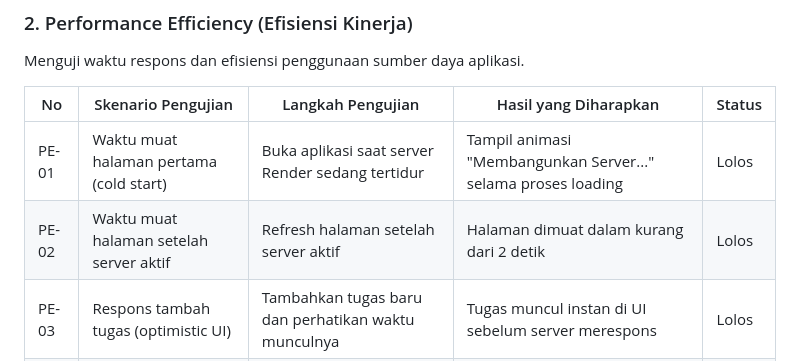
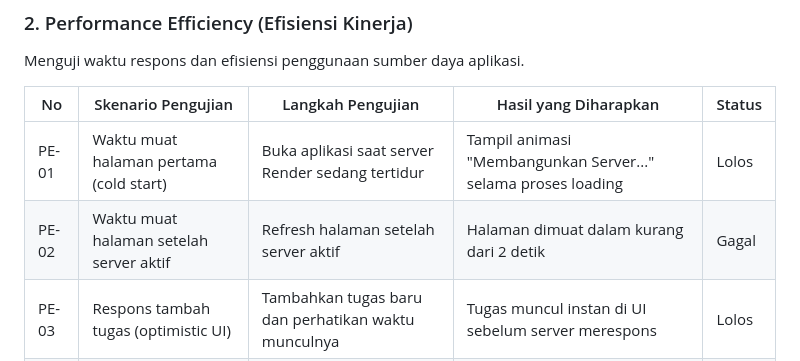
Before and after one commit to SaKaSe2/ToDoList, a Markdown page: README.md, the part around the change. GitHub-like rendering.

```diff
--- a/README.md
+++ b/README.md
@@ -54,7 +54,7 @@ Menguji waktu respons dan efisiensi penggunaan sumber daya aplikasi.
 | No | Skenario Pengujian | Langkah Pengujian | Hasil yang Diharapkan | Status |
 |----|--------------------|-------------------|-----------------------|--------|
 | PE-01 | Waktu muat halaman pertama (cold start) | Buka aplikasi saat server Render sedang tertidur | Tampil animasi "Membangunkan Server..." selama proses loading | Lolos |
-| PE-02 | Waktu muat halaman setelah server aktif | Refresh halaman setelah server aktif | Halaman dimuat dalam kurang dari 2 detik | Lolos |
+| PE-02 | Waktu muat halaman setelah server aktif | Refresh halaman setelah server aktif | Halaman dimuat dalam kurang dari 2 detik | Gagal |
 | PE-03 | Respons tambah tugas (optimistic UI) | Tambahkan tugas baru dan perhatikan waktu munculnya | Tugas muncul instan di UI sebelum server merespons | Lolos |
 | PE-04 | Respons checkbox (optimistic UI) | Klik checkbox tugas dan perhatikan perubahan visual | Status berubah instan tanpa menunggu respons server | Lolos |
 | PE-05 | Respons hapus tugas (optimistic UI) | Hapus tugas dan perhatikan hilangnya dari daftar | Tugas hilang instan dari UI sebelum server mengonfirmasi | Lolos |
```
